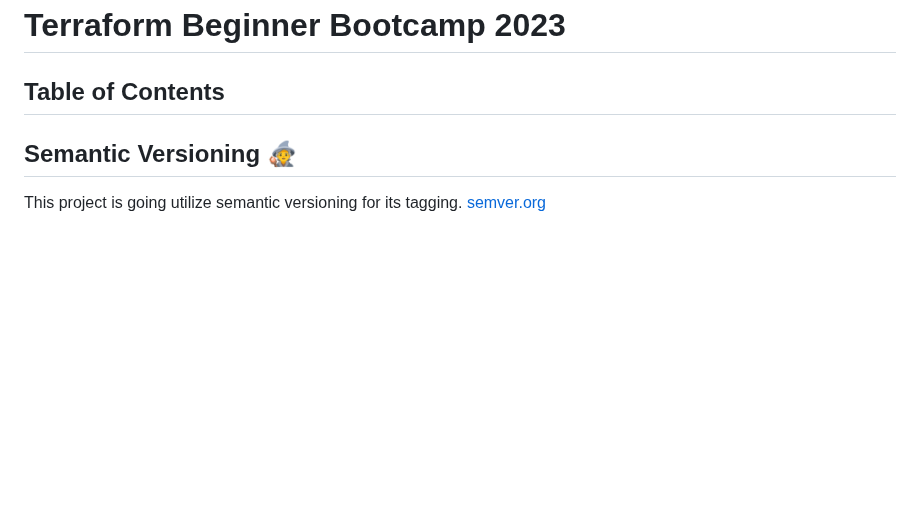
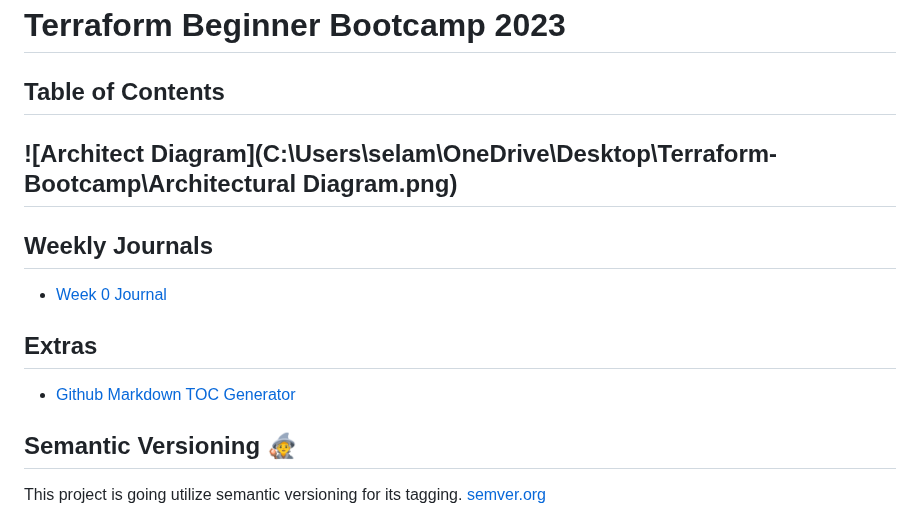
Before and after one commit to Tescuba/terraform-beginner-bootcamp-2023, a Markdown page: README.md, the part around the change. Rendered like a GitHub page; blank space fills up the shorter version.

```diff
--- a/README.md
+++ b/README.md
@@ -1,6 +1,16 @@
 # Terraform Beginner Bootcamp 2023
 
 ## Table of Contents
+
+![Architect Diagram](C:\Users\selam\OneDrive\Desktop\Terraform-Bootcamp\Architectural Diagram.png)
+-
+## Weekly Journals
+- [Week 0 Journal](journal/week0.md)
+
+## Extras
+- [Github Markdown TOC Generator](http://ecotrust-canada.github.io/markdown-toc/)
+
+
 
 ## Semantic Versioning :mage:
 
```
